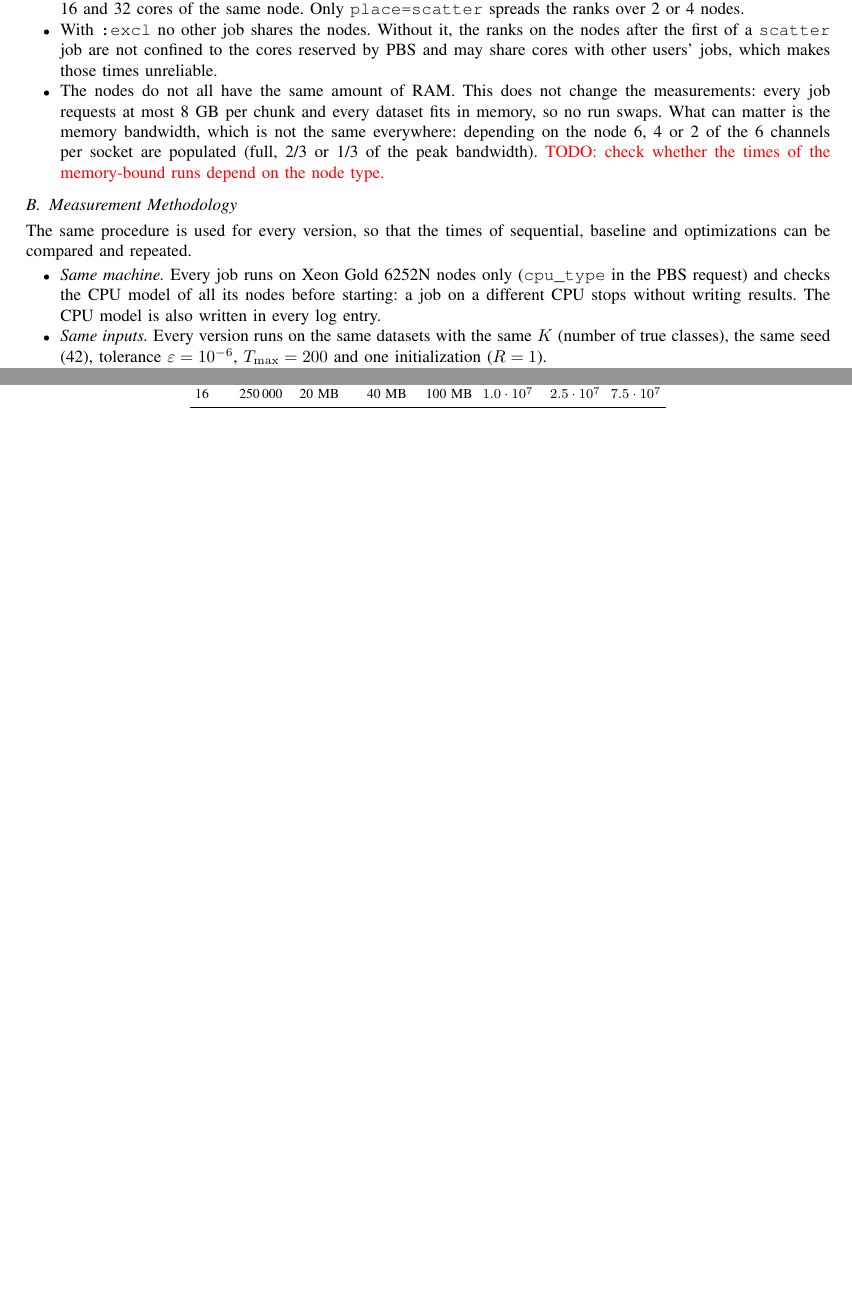
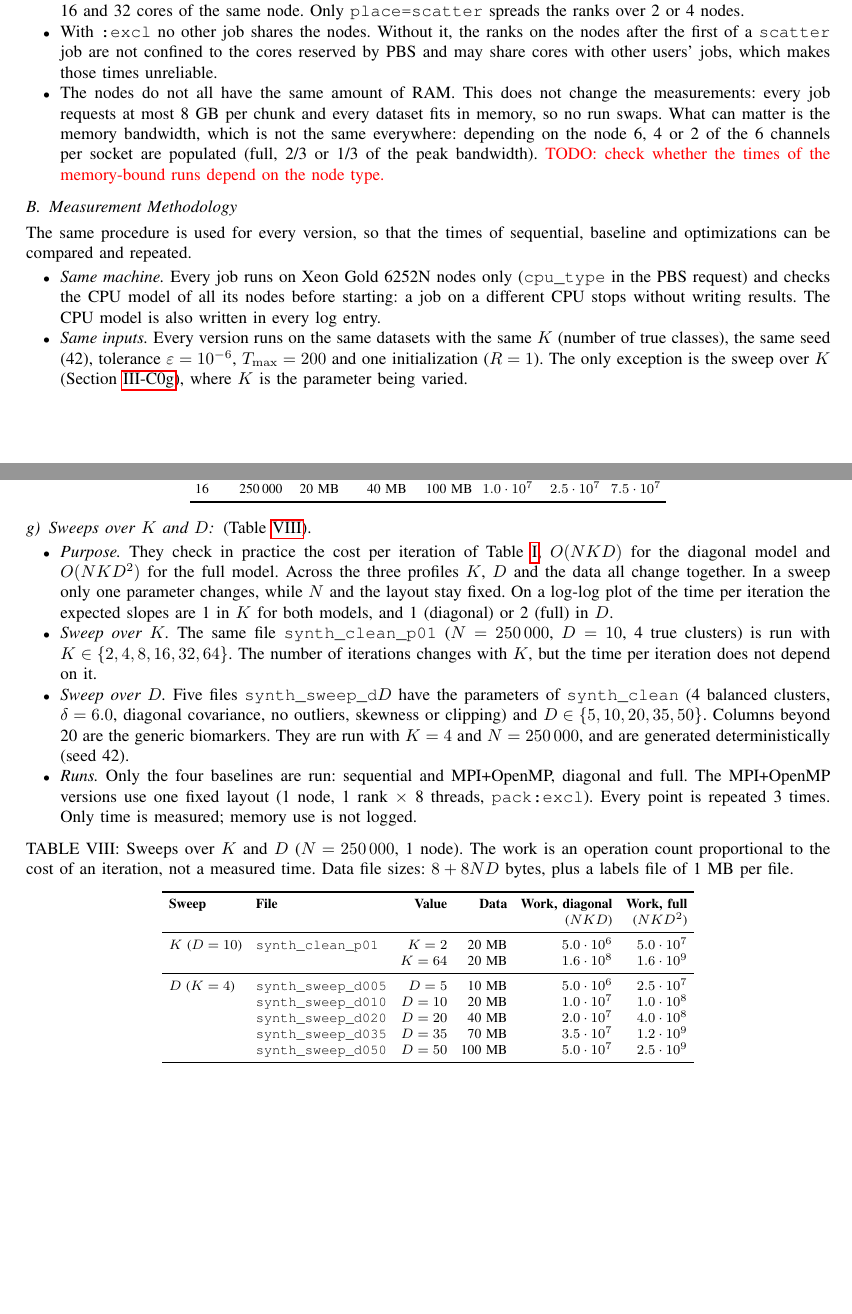
Before and after one commit to HPC-2627/ParallelExpectationMaximizationClustering, a LaTeX paper (doc/latex/Group6-Report.tex): two parts of pages 15 and 18 of 22 before the commit and two parts of pages 15 and 19 of 23 after it, joined at a grey line, cut so that both start at the same text, the shorter picture padded with empty space. Compiled offline with pdfLaTeX; a missing font is replaced by an installed copy or a similar font; a LaTeX package or settings file that is missing is left out.

Commit message:
update: sweep dataset docs

```diff
--- a/doc/latex/Group6-Report.tex
+++ b/doc/latex/Group6-Report.tex
@@ -555,7 +555,7 @@ The nodes differ only in the memory and in the model of the network card (always
 The same procedure is used for every version, so that the times of sequential, baseline and optimizations can be compared and repeated.
 \begin{itemize}
 \item \emph{Same machine.} Every job runs on Xeon Gold 6252N nodes only (\texttt{cpu\_type} in the PBS request) and checks the CPU model of all its nodes before starting: a job on a different CPU stops without writing results. The CPU model is also written in every log entry.
-\item \emph{Same inputs.} Every version runs on the same datasets with the same $K$ (number of true classes), the same seed (42), tolerance $\varepsilon=10^{-6}$, $T_{\max}=200$ and one initialization ($R=1$).
+\item \emph{Same inputs.} Every version runs on the same datasets with the same $K$ (number of true classes), the same seed (42), tolerance $\varepsilon=10^{-6}$, $T_{\max}=200$ and one initialization ($R=1$). The only exception is the sweep over $K$ (Section~\ref{sec:sweeps}), where $K$ is the parameter being varied.
 \item \emph{Correctness check.} All the versions of a model must reach the same number of iterations and the same final $\mathcal{L}$ on every dataset and layout. For the diagonal model (sequential, baseline, Optimization~1 and~2, all layouts and placements) the iterations are identical and the relative difference of $\mathcal{L}$ is below $5\cdot10^{-9}$ \textcolor{red}{(TODO: check the full model with its optimizations)}.
 \item \emph{Warm-up.} Before the measured run, 3 EM iterations are executed and discarded, with the same OpenMP regions and the same \texttt{MPI\_Allreduce} calls as the measured run. They remove one-time costs: first touch of the memory, creation of the thread pool, opening of the MPI connections, CPU frequency ramp-up. The parameters are then re-initialized with the same seed, so the result is the same as without warm-up.
 \item \emph{Timers.} Times are wall-clock times, taken with \texttt{MPI\_Wtime} (\texttt{gettimeofday} in the sequential versions). An \texttt{MPI\_Barrier} aligns the ranks only before the global timers (start of reading, initialization, EM); there is no barrier inside the loop, because it would add a cost that the algorithm does not have.
@@ -738,6 +738,37 @@ What it tests & correctness, scaling reference & slow convergence, choice of $K$
 \bottomrule
 \end{tabular}
 \end{table}
+
+\paragraph{Sweeps over $K$ and $D$}\label{sec:sweeps} (Table~\ref{tab:sweeps}).
+\begin{itemize}
+\item \emph{Purpose.} They check in practice the cost per iteration of Table~\ref{tab:models}, $O(NKD)$ for the diagonal model and $O(NKD^2)$ for the full model. Across the three profiles $K$, $D$ and the data all change together. In a sweep only one parameter changes, while $N$ and the layout stay fixed. On a log-log plot of the time per iteration the expected slopes are 1 in $K$ for both models, and 1 (diagonal) or 2 (full) in $D$.
+\item \emph{Sweep over $K$.} The same file \texttt{synth\_clean\_p01} ($N=250\,000$, $D=10$, 4 true clusters) is run with $K\in\{2,4,8,16,32,64\}$. The number of iterations changes with $K$, but the time per iteration does not depend on it.
+\item \emph{Sweep over $D$.} Five files \texttt{synth\_sweep\_d}$D$ have the parameters of \texttt{synth\_clean} (4 balanced clusters, $\delta=6.0$, diagonal covariance, no outliers, skewness or clipping) and $D\in\{5,10,20,35,50\}$. Columns beyond 20 are the generic biomarkers. They are run with $K=4$ and $N=250\,000$, and are generated deterministically (seed 42).
+\item \emph{Runs.} Only the four baselines are run: sequential and MPI+OpenMP, diagonal and full. The MPI+OpenMP versions use one fixed layout (1 node, 1 rank $\times$ 8 threads, \texttt{pack:excl}). Every point is repeated 3 times. Only time is measured; memory use is not logged.
+\end{itemize}
+
+\begin{table}[H]
+\centering
+\caption{Sweeps over $K$ and $D$ ($N=250\,000$, 1 node). The work is an operation count proportional to the cost of an iteration, not a measured time. Data file sizes: $8+8ND$ bytes, plus a labels file of 1 MB per file.}
+\label{tab:sweeps}
+\footnotesize
+\setlength{\tabcolsep}{4pt}
+\begin{tabular}{llrrrr}
+\toprule
+\textbf{Sweep} & \textbf{File} & \textbf{Value} & \textbf{Data} & \textbf{Work, diagonal} & \textbf{Work, full} \\
+ & & & & ($NKD$) & ($NKD^2$) \\
+\midrule
+$K$ ($D=10$) & \texttt{synth\_clean\_p01} & $K=2$  & 20 MB & $5.0\cdot10^6$ & $5.0\cdot10^7$ \\
+             &                            & $K=64$ & 20 MB & $1.6\cdot10^8$ & $1.6\cdot10^9$ \\
+\midrule
+$D$ ($K=4$)  & \texttt{synth\_sweep\_d005} & $D=5$  & 10 MB  & $5.0\cdot10^6$ & $2.5\cdot10^7$ \\
+             & \texttt{synth\_sweep\_d010} & $D=10$ & 20 MB  & $1.0\cdot10^7$ & $1.0\cdot10^8$ \\
+             & \texttt{synth\_sweep\_d020} & $D=20$ & 40 MB  & $2.0\cdot10^7$ & $4.0\cdot10^8$ \\
+             & \texttt{synth\_sweep\_d035} & $D=35$ & 70 MB  & $3.5\cdot10^7$ & $1.2\cdot10^9$ \\
+             & \texttt{synth\_sweep\_d050} & $D=50$ & 100 MB & $5.0\cdot10^7$ & $2.5\cdot10^9$ \\
+\bottomrule
+\end{tabular}
+\end{table}
 \clearpage
 
 \section{Performance Evaluation}\label{sec:perf}
```
Also changed, not shown: doc/datasets.md (+42 -3 lines), README.md, doc/latex/Group6-Report.pdf, 7 other files.
